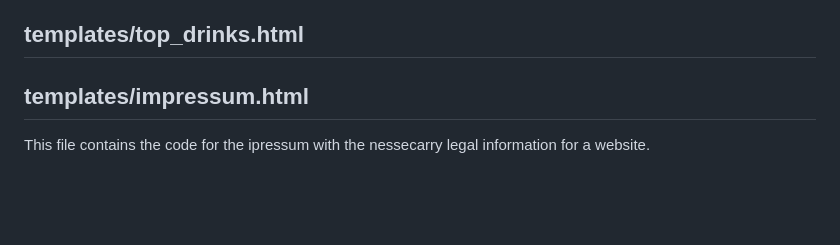
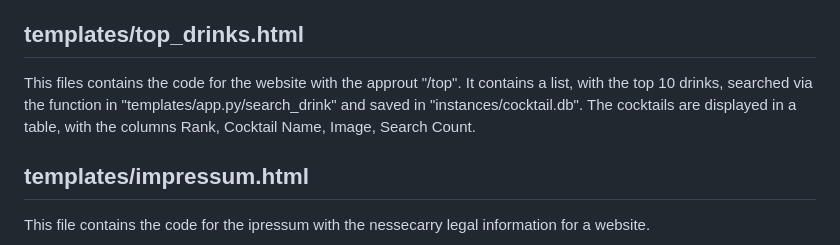
Before and after one commit to JR2909/virtual_cocktailbar, a Markdown page: README.md, the part around the change printed below. Rendered like a GitHub page; blank space fills up the shorter version.

```diff
--- a/README.md
+++ b/README.md
@@ -36,7 +36,7 @@ This file contains the code for the navbar, including the navigation to the othe
 This file contains the homepage of the website, including a container with the videos from static/videos/.. as a background and the text "Welcome to the virtual 🍹 Cocktailbar 🍸". Below the container are three boxes, the first contains an input box, where an ingredient can be put and sent to the api, mentioned in app.py/search_ingredient. As a return you recive a list of cocktails with this specific ingredients on templates/result_ingredients.html.
 
 ## templates/top_drinks.html
-
+This files contains the code for the website with the approut "/top". It contains a list, with the top 10 drinks, searched via the function in "templates/app.py/search_drink" and saved in "instances/cocktail.db". The cocktails are displayed in a table, with the columns Rank, Cocktail Name, Image, Search Count.
 
 ## templates/impressum.html
 This file contains the code for the ipressum with the nessecarry legal information for a website.
```
Also changed, not shown: other parts of README.md (+1 -0 lines).
